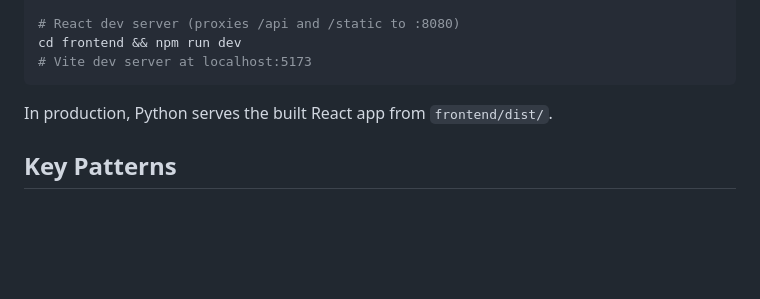
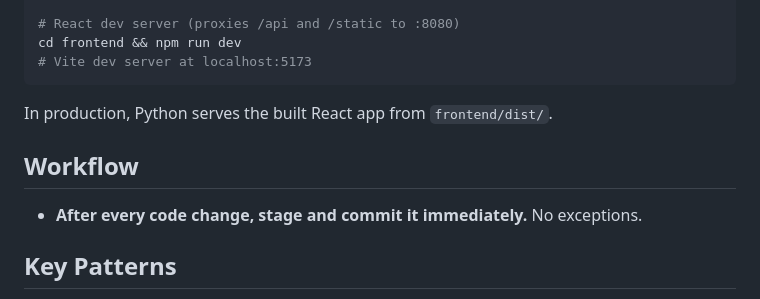
Before and after one commit to vahegh/drop, a Markdown page: CLAUDE.md, the part around the change. Drawn GitHub-style; blank space fills up the shorter version.

Commit message:
add commit-after-every-change workflow rule to CLAUDE.md
Co-Authored-By: Claude Sonnet 4.6 <noreply@anthropic.com>

````diff
--- a/CLAUDE.md
+++ b/CLAUDE.md
@@ -74,6 +74,9 @@ cd frontend && npm run dev
 ```
 In production, Python serves the built React app from `frontend/dist/`.
 
+## Workflow
+- **After every code change, stage and commit it immediately.** No exceptions.
+
 ## Key Patterns
 - **Database access:** Always use `async with get_db() as db:` or the `@with_db` decorator
 - **Caching:** `storage_cache.py` CacheManager - check cache before querying DB for events/venues/persons
````
